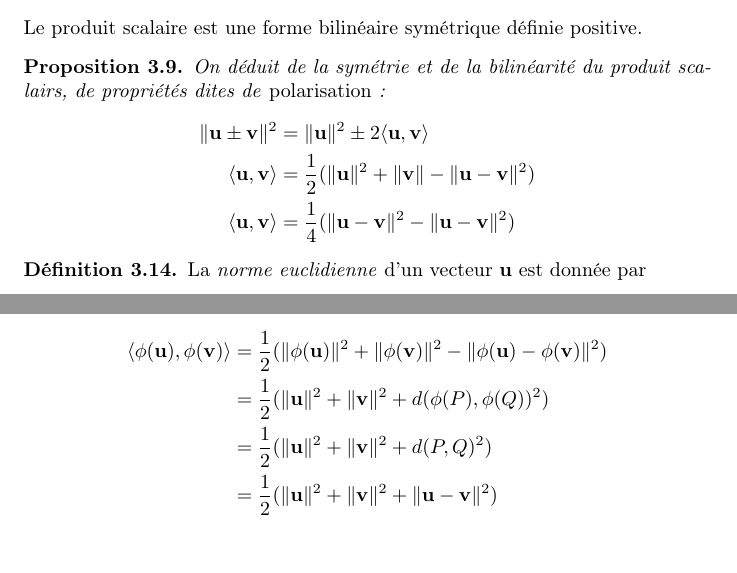
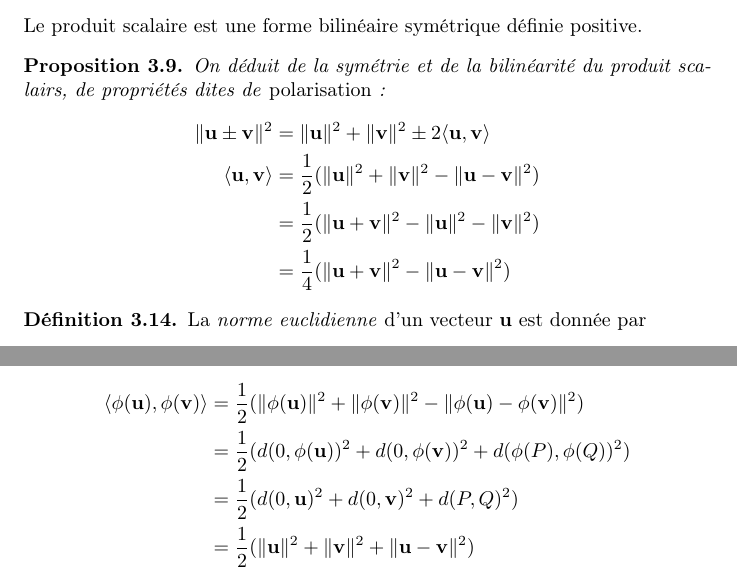
Before and after one commit to MattDupraz/Geometrie-II, a LaTeX document (notes.tex, which reads 03-espace_euclidien_et_ses_isometries.tex): two parts of pages 27 and 29 of 36, joined at a grey line, cut so that both start at the same text, the shorter picture padded with empty space. Compiled offline with pdfLaTeX.

Commit message:
Minor fixes

```diff
--- a/03-espace_euclidien_et_ses_isometries.tex
+++ b/03-espace_euclidien_et_ses_isometries.tex
@@ -469,12 +469,12 @@ un unique vecteur $\vec{v}$ qui envoie $P$ sur $Q$.
 	On déduit de la symétrie et de la bilinéarité du produit scalairs, de
 	propriétés dites de \emph{polarisation}:
 	\begin{align*}
-		\|\vec{u} \pm \vec{v}\|^2 &= \|\vec{u}\|^2 \pm 2 \langle \vec{u},
+		\|\vec{u} \pm \vec{v}\|^2 &= \|\vec{u}\|^2 + \|\vec{v}\|^2 \pm 2 \langle \vec{u},
 		\vec{v} \rangle \\
 		\langle \vec{u}, \vec{v} \rangle &= \frac{1}{2}(\|\vec{u}\|^2 +
-			\|\vec{v}\| - \|\vec{u} - \vec{v}\|^2) \\
-		\langle \vec{u}, \vec{v} \rangle &= \frac{1}{4}(\|\vec{u} -
-			\vec{v}\|^2 - \|\vec{u} - \vec{v}\|^2)
+			\|\vec{v}\|^2 - \|\vec{u} - \vec{v}\|^2) \\
+		&= \frac{1}{2}(\|\vec{u} + \vec{v} \|^2 - \|\vec{u}\|^2 - \|\vec{v}\|^2)\\
+		&= \frac{1}{4}(\|\vec{u} + \vec{v}\|^2 - \|\vec{u} - \vec{v}\|^2)
 	\end{align*}
 \end{proposition}
 
@@ -589,8 +589,8 @@ un unique vecteur $\vec{v}$ qui envoie $P$ sur $Q$.
 	\begin{align*}
 		\inner{\phi(\vec{u})}{\phi(\vec{v})} &= \frac{1}{2}(\|\phi(\vec{u})\|^2 +
 		\|\phi(\vec{v})\|^2 - \| \phi(\vec{u}) - \phi(\vec{v}) \|^2)\\
-		&= \frac{1}{2}(\| \vec{u} \|^2 + \| \vec{v} \|^2 + d(\phi(P), \phi(Q))^2)\\
-		&= \frac{1}{2}(\| \vec{u} \|^2 + \| \vec{v} \|^2 + d(P, Q)^2)\\
+		&= \frac{1}{2}(d(0, \phi(\vec{u}))^2 + d(0,  \phi(\vec{v}))^2 + d(\phi(P), \phi(Q))^2)\\
+		&= \frac{1}{2}(d(0, \vec{u})^2 + d(0, \vec{v})^2 + d(P, Q)^2)\\
 		&= \frac{1}{2}(\| \vec{u} \|^2 + \| \vec{v} \|^2
 			+ \|\vec{u} - \vec{v}\|^2)\\
 		&= \inner{\vec{u}}{\vec{v}}
```
Also changed, not shown: 03-espace_euclidien_et_ses_isometries.tex (6 more changed lines).
